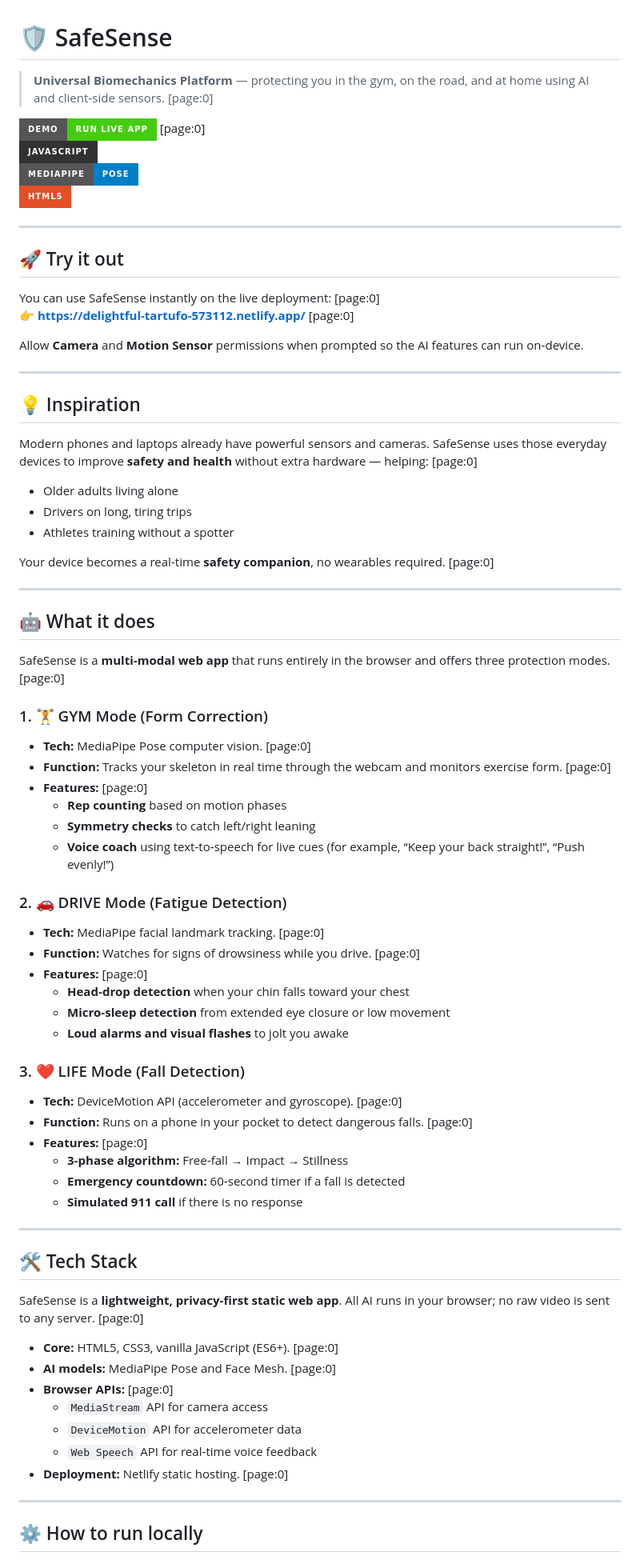
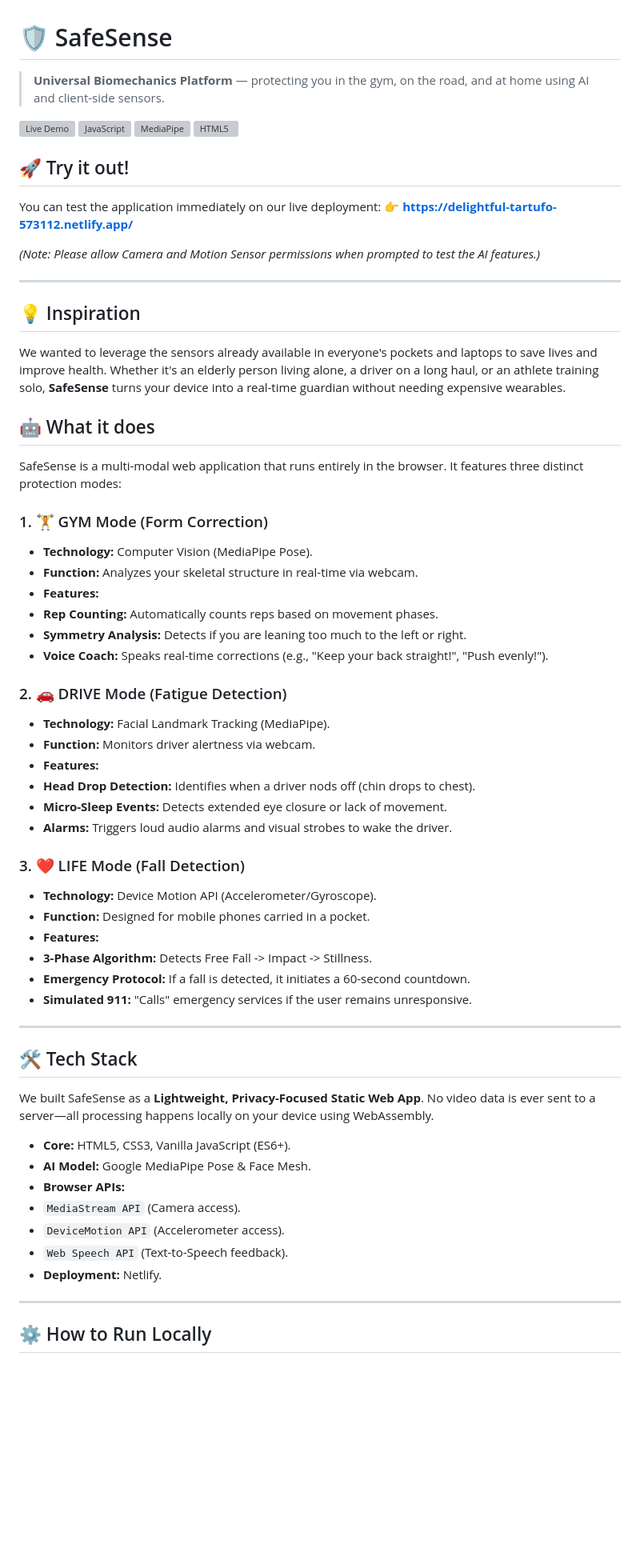
Before and after one commit to Neel654/SafeSense, a Markdown page: README.md, the part around one of its changes. Shown at 80% size. Drawn GitHub-style; badges without logos; blank space fills up the shorter version; grey boxes are pictures that could not be loaded.

```diff
--- a/README.md
+++ b/README.md
@@ -1,80 +1,66 @@
 # 🛡️ SafeSense
-> **Universal Biomechanics Platform** — protecting you in the gym, on the road, and at home using AI and client‑side sensors. [page:0]
+> **Universal Biomechanics Platform** — protecting you in the gym, on the road, and at home using AI and client-side sensors.
 
-[![Live Demo](https://img.shields.io/badge/DEMO-Run%20Live%20App-success?style=for-the-badge&logo=netlify)](https://delightful-tartufo-573112.netlify.app/) [page:0]
-[![JavaScript](https://img.shields.io/badge/javascript-%23323330.svg?style=for-the-badge&logo=javascript&logoColor=%23F7DF1E)](https://developer.mozilla.org/en-US/docs/Web/JavaScript)
-[![MediaPipe](https://img.shields.io/badge/MediaPipe-Pose-blue?style=for-the-badge&logo=google)](https://google.github.io/mediapipe/)
-[![HTML5](https://img.shields.io/badge/html5-%23E34F26.svg?style=for-the-badge&logo=html5&logoColor=white)](https://developer.mozilla.org/en-US/docs/Web/HTML)
+![Live Demo](https://delightful-tartufo-573112.netlify.app/)
+![JavaScript](https://developer.mozilla.org/en-US/docs/Web/JavaScript)
+![MediaPipe](https://google.github.io/mediapipe/)
+![HTML5](https://developer.mozilla.org/en-US/docs/Web/HTML)
 
----
 
-## 🚀 Try it out
 
-You can use SafeSense instantly on the live deployment: [page:0]
-👉 **https://delightful-tartufo-573112.netlify.app/** [page:0]
+## 🚀 Try it out!
+You can test the application immediately on our live deployment:
+👉 **https://delightful-tartufo-573112.netlify.app/**
 
-Allow **Camera** and **Motion Sensor** permissions when prompted so the AI features can run on‑device.
+*(Note: Please allow Camera and Motion Sensor permissions when prompted to test the AI features.)*
 
 ---
 
 ## 💡 Inspiration
-
-Modern phones and laptops already have powerful sensors and cameras. SafeSense uses those everyday devices to improve **safety and health** without extra hardware — helping: [page:0]
-
-- Older adults living alone
-- Drivers on long, tiring trips
-- Athletes training without a spotter
-
-Your device becomes a real‑time **safety companion**, no wearables required. [page:0]
-
----
+We wanted to leverage the sensors already available in everyone's pockets and laptops to save lives and improve health. Whether it's an elderly person living alone, a driver on a long haul, or an athlete training solo, **SafeSense** turns your device into a real-time guardian without needing expensive wearables.
 
 ## 🤖 What it does
-
-SafeSense is a **multi‑modal web app** that runs entirely in the browser and offers three protection modes. [page:0]
+SafeSense is a multi-modal web application that runs entirely in the browser. It features three distinct protection modes:
 
 ### 1. 🏋️ GYM Mode (Form Correction)
-
-- **Tech:** MediaPipe Pose computer vision. [page:0]
-- **Function:** Tracks your skeleton in real time through the webcam and monitors exercise form. [page:0]
-- **Features:** [page:0]
-  - **Rep counting** based on motion phases
-  - **Symmetry checks** to catch left/right leaning
-  - **Voice coach** using text‑to‑speech for live cues (for example, “Keep your back straight!”, “Push evenly!”)
+* **Technology:** Computer Vision (MediaPipe Pose).
+* **Function:** Analyzes your skeletal structure in real-time via webcam.
+* **Features:**
+* **Rep Counting:** Automatically counts reps based on movement phases.
+* **Symmetry Analysis:** Detects if you are leaning too much to the left or right.
+* **Voice Coach:** Speaks real-time corrections (e.g., "Keep your back straight!", "Push evenly!").
 
 ### 2. 🚗 DRIVE Mode (Fatigue Detection)
-
-- **Tech:** MediaPipe facial landmark tracking. [page:0]
-- **Function:** Watches for signs of drowsiness while you drive. [page:0]
-- **Features:** [page:0]
-  - **Head‑drop detection** when your chin falls toward your chest
-  - **Micro‑sleep detection** from extended eye closure or low movement
-  - **Loud alarms and visual flashes** to jolt you awake
+* **Technology:** Facial Landmark Tracking (MediaPipe).
+* **Function:** Monitors driver alertness via webcam.
+* **Features:**
+* **Head Drop Detection:** Identifies when a driver nods off (chin drops to chest).
+* **Micro-Sleep Events:** Detects extended eye closure or lack of movement.
+* **Alarms:** Triggers loud audio alarms and visual strobes to wake the driver.
 
 ### 3. ❤️ LIFE Mode (Fall Detection)
-
-- **Tech:** DeviceMotion API (accelerometer and gyroscope). [page:0]
-- **Function:** Runs on a phone in your pocket to detect dangerous falls. [page:0]
-- **Features:** [page:0]
-  - **3‑phase algorithm:** Free‑fall → Impact → Stillness
-  - **Emergency countdown:** 60‑second timer if a fall is detected
-  - **Simulated 911 call** if there is no response
+* **Technology:** Device Motion API (Accelerometer/Gyroscope).
+* **Function:** Designed for mobile phones carried in a pocket.
+* **Features:**
+* **3-Phase Algorithm:** Detects Free Fall -> Impact -> Stillness.
+* **Emergency Protocol:** If a fall is detected, it initiates a 60-second countdown.
+* **Simulated 911:** "Calls" emergency services if the user remains unresponsive.
 
 ---
 
 ## 🛠️ Tech Stack
 
-SafeSense is a **lightweight, privacy‑first static web app**. All AI runs in your browser; no raw video is sent to any server. [page:0]
+We built SafeSense as a **Lightweight, Privacy-Focused Static Web App**. No video data is ever sent to a server—all processing happens locally on your device using WebAssembly.
 
-- **Core:** HTML5, CSS3, vanilla JavaScript (ES6+). [page:0]
-- **AI models:** MediaPipe Pose and Face Mesh. [page:0]
-- **Browser APIs:** [page:0]
-  - `MediaStream` API for camera access
-  - `DeviceMotion` API for accelerometer data
-  - `Web Speech` API for real‑time voice feedback
-- **Deployment:** Netlify static hosting. [page:0]
+* **Core:** HTML5, CSS3, Vanilla JavaScript (ES6+).
+* **AI Model:** Google MediaPipe Pose & Face Mesh.
+* **Browser APIs:**
+* `MediaStream API` (Camera access).
+* `DeviceMotion API` (Accelerometer access).
+* `Web Speech API` (Text-to-Speech feedback).
+* **Deployment:** Netlify.
 
 ---
 
-## ⚙️ How to run locally
+## ⚙️ How to Run Locally
 
```
Also changed, not shown: other parts of README.md (+37 -46 lines).
